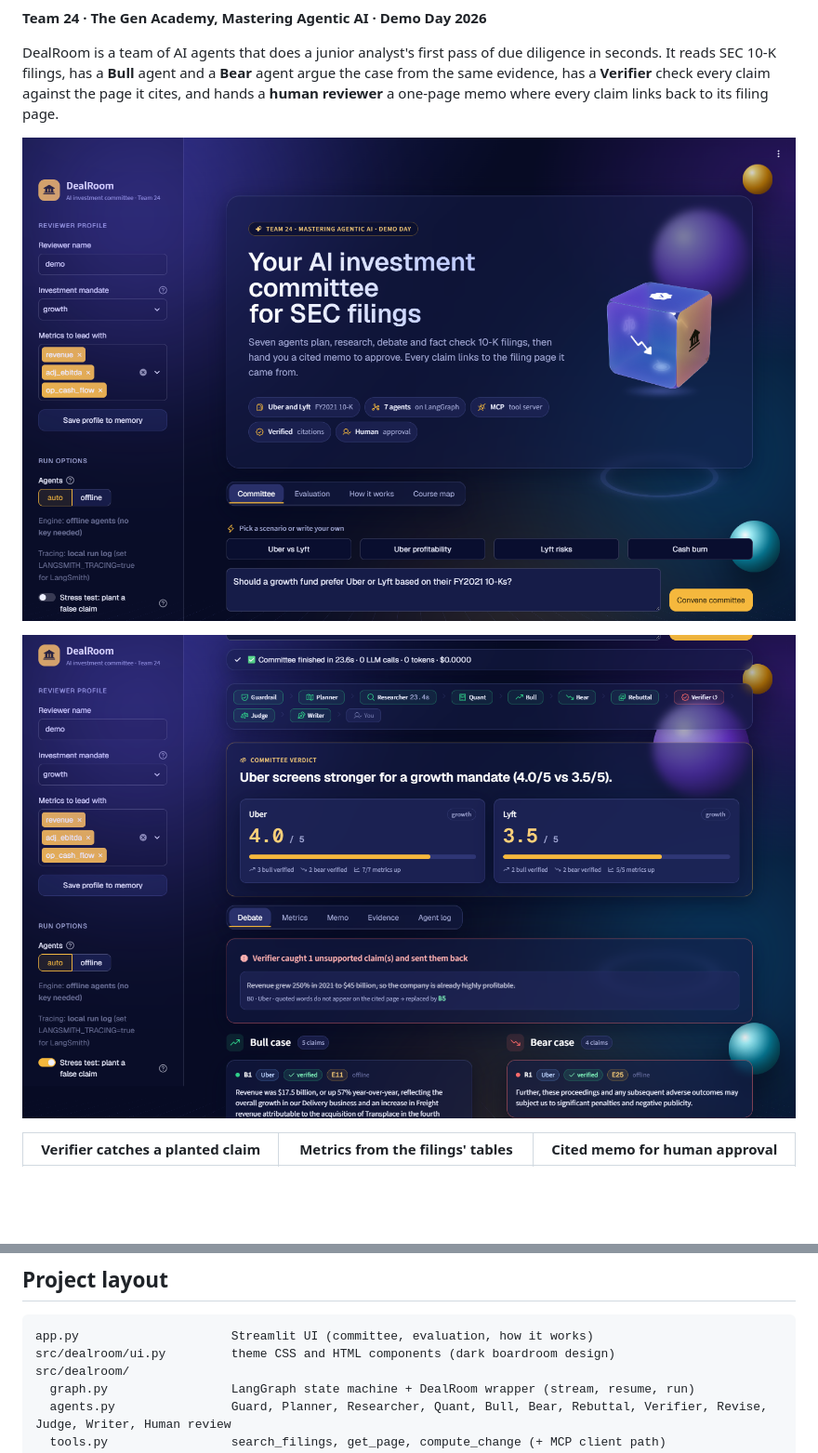
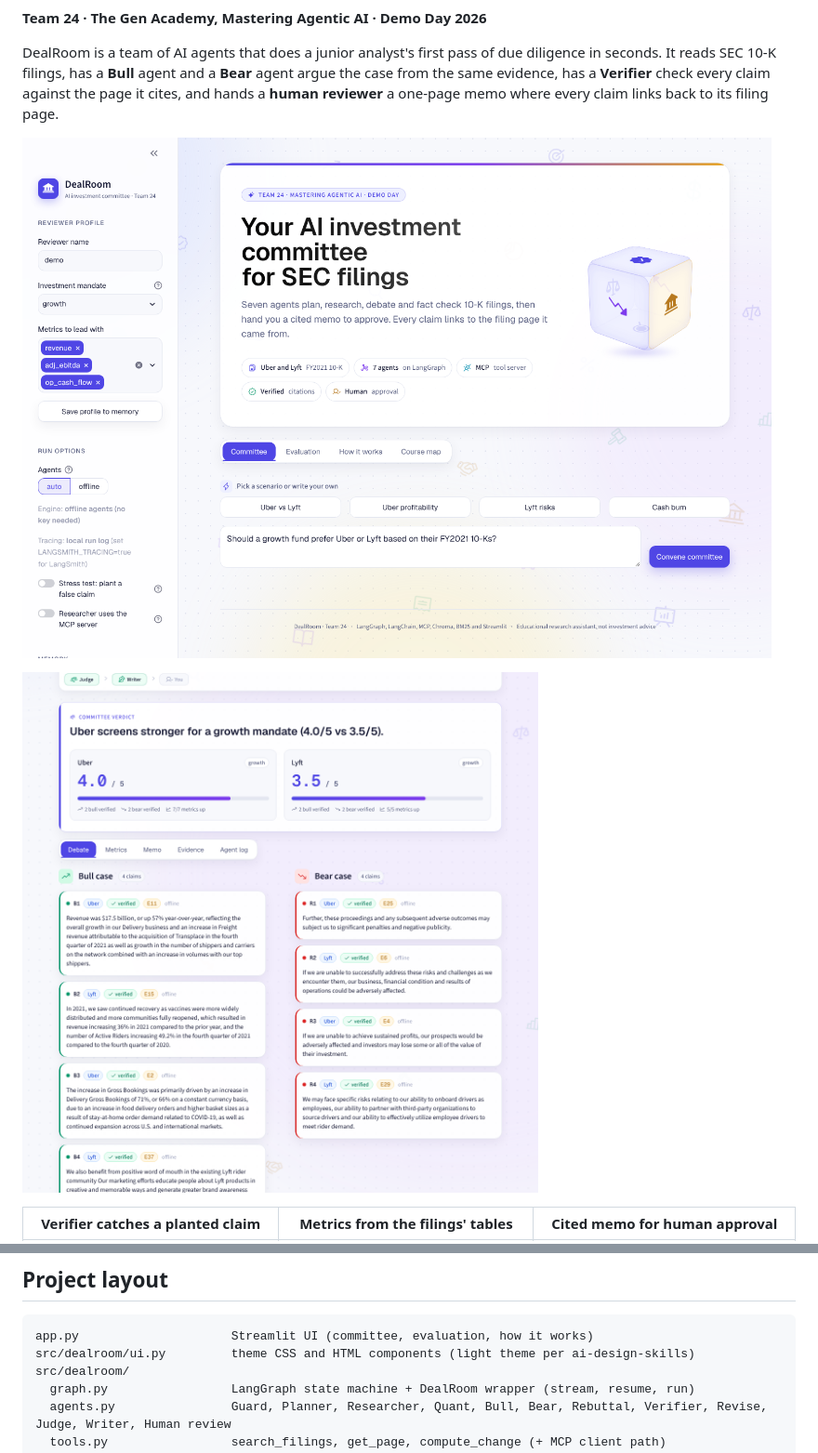
Before and after one commit to balum211/DealRoom, a Markdown page: README.md, 2 parts joined by grey strips. Shown at 93% size. Drawn GitHub-style; pictures changed too: docs/screenshots/01_home.png, docs/screenshots/02_verdict.png; blank space fills up the shorter version.

````diff
--- a/README.md
+++ b/README.md
@@ -140,7 +140,7 @@ python eval/run_eval.py --mode auto   # evaluate the LLM agents (needs a key)
 
 ```
 app.py                     Streamlit UI (committee, evaluation, how it works)
-src/dealroom/ui.py         theme CSS and HTML components (dark boardroom design)
+src/dealroom/ui.py         theme CSS and HTML components (light theme per ai-design-skills)
 src/dealroom/
   graph.py                 LangGraph state machine + DealRoom wrapper (stream, resume, run)
   agents.py                Guard, Planner, Researcher, Quant, Bull, Bear, Rebuttal, Verifier, Revise, Judge, Writer, Human review
````
Also changed, not shown: 2 other files.
